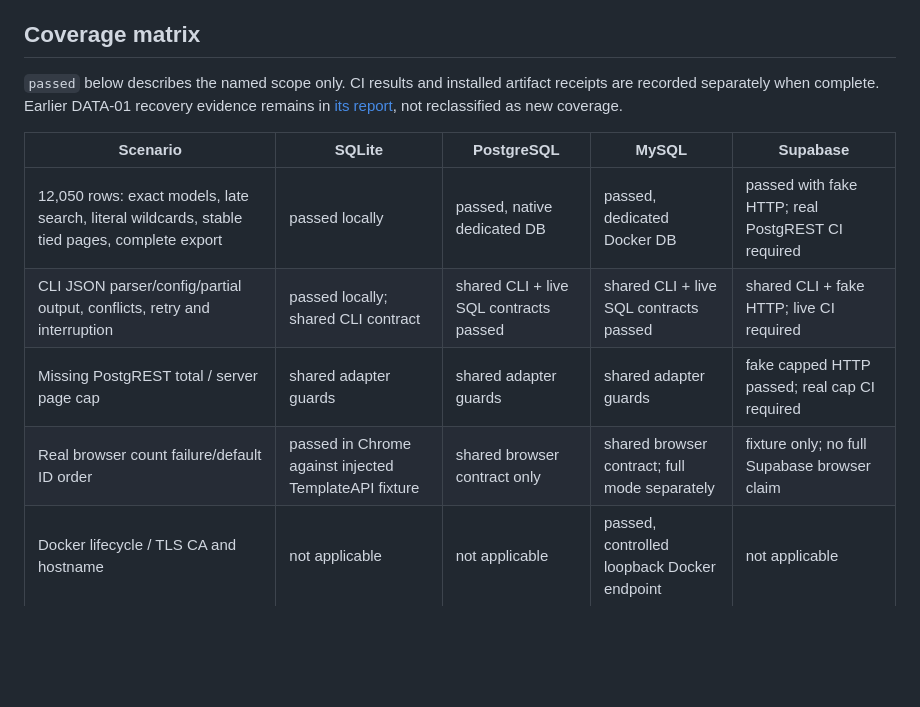
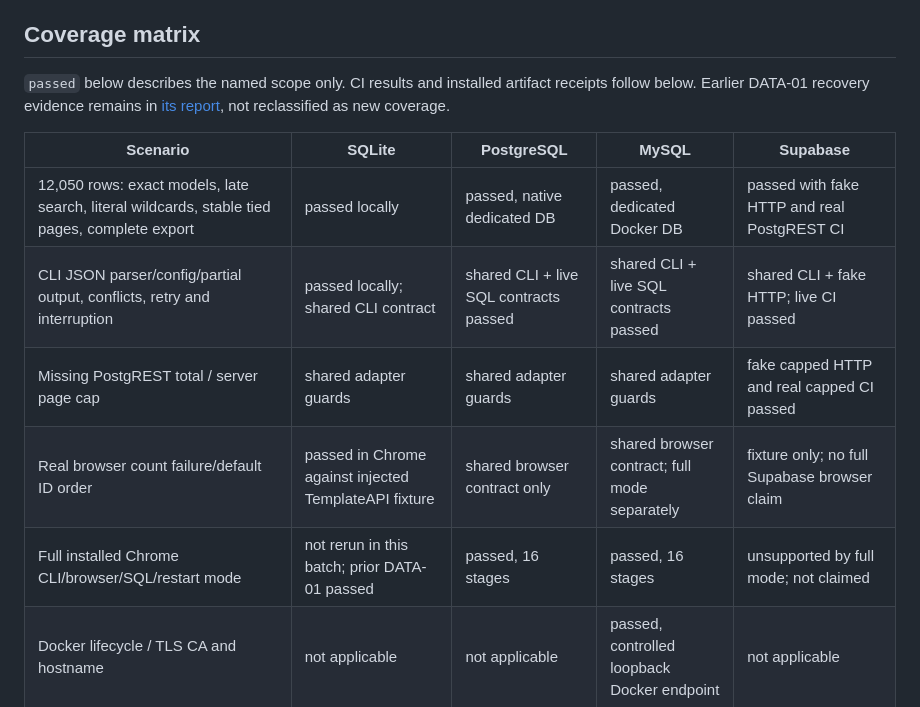
Before and after one commit to Songhonglei/html-golive, a Markdown page: docs/validation-p1-remaining.md, the part around one of its changes. Rendered like a GitHub page; blank space fills up the shorter version.

```diff
--- a/docs/validation-p1-remaining.md
+++ b/docs/validation-p1-remaining.md
@@ -68,15 +68,16 @@ They do not change system proxy, daemon settings or certificate validation.
 ## Coverage matrix
 
 `passed` below describes the named scope only. CI results and installed artifact
-receipts are recorded separately when complete. Earlier DATA-01 recovery evidence
+receipts follow below. Earlier DATA-01 recovery evidence
 remains in [its report](validation-data01.md), not reclassified as new coverage.
 
 | Scenario | SQLite | PostgreSQL | MySQL | Supabase |
 | --- | --- | --- | --- | --- |
-| 12,050 rows: exact models, late search, literal wildcards, stable tied pages, complete export | passed locally | passed, native dedicated DB | passed, dedicated Docker DB | passed with fake HTTP; real PostgREST CI required |
-| CLI JSON parser/config/partial output, conflicts, retry and interruption | passed locally; shared CLI contract | shared CLI + live SQL contracts passed | shared CLI + live SQL contracts passed | shared CLI + fake HTTP; live CI required |
-| Missing PostgREST total / server page cap | shared adapter guards | shared adapter guards | shared adapter guards | fake capped HTTP passed; real cap CI required |
+| 12,050 rows: exact models, late search, literal wildcards, stable tied pages, complete export | passed locally | passed, native dedicated DB | passed, dedicated Docker DB | passed with fake HTTP and real PostgREST CI |
+| CLI JSON parser/config/partial output, conflicts, retry and interruption | passed locally; shared CLI contract | shared CLI + live SQL contracts passed | shared CLI + live SQL contracts passed | shared CLI + fake HTTP; live CI passed |
+| Missing PostgREST total / server page cap | shared adapter guards | shared adapter guards | shared adapter guards | fake capped HTTP and real capped CI passed |
 | Real browser count failure/default ID order | passed in Chrome against injected TemplateAPI fixture | shared browser contract only | shared browser contract; full mode separately | fixture only; no full Supabase browser claim |
+| Full installed Chrome CLI/browser/SQL/restart mode | not rerun in this batch; prior DATA-01 passed | passed, 16 stages | passed, 16 stages | unsupported by full mode; not claimed |
 | Docker lifecycle / TLS CA and hostname | not applicable | not applicable | passed, controlled loopback Docker endpoint | not applicable |
 | HTTP proxy / HTTPS CONNECT / timeout | shared real HTTP client test passed | not a PostgreSQL proxy test | not a MySQL wire-proxy test | shared PostgREST HTTP client passed, controlled origin |
 | External-network remote TLS, enterprise proxy / TLS interception | unverified | unverified | unverified | unverified |
```
Also changed, not shown: other parts of docs/validation-p1-remaining.md (+49 -0 lines), docs/roadmap.md (+5 -5 lines), docs/roadmap.zh-CN.md (+5 -5 lines).
